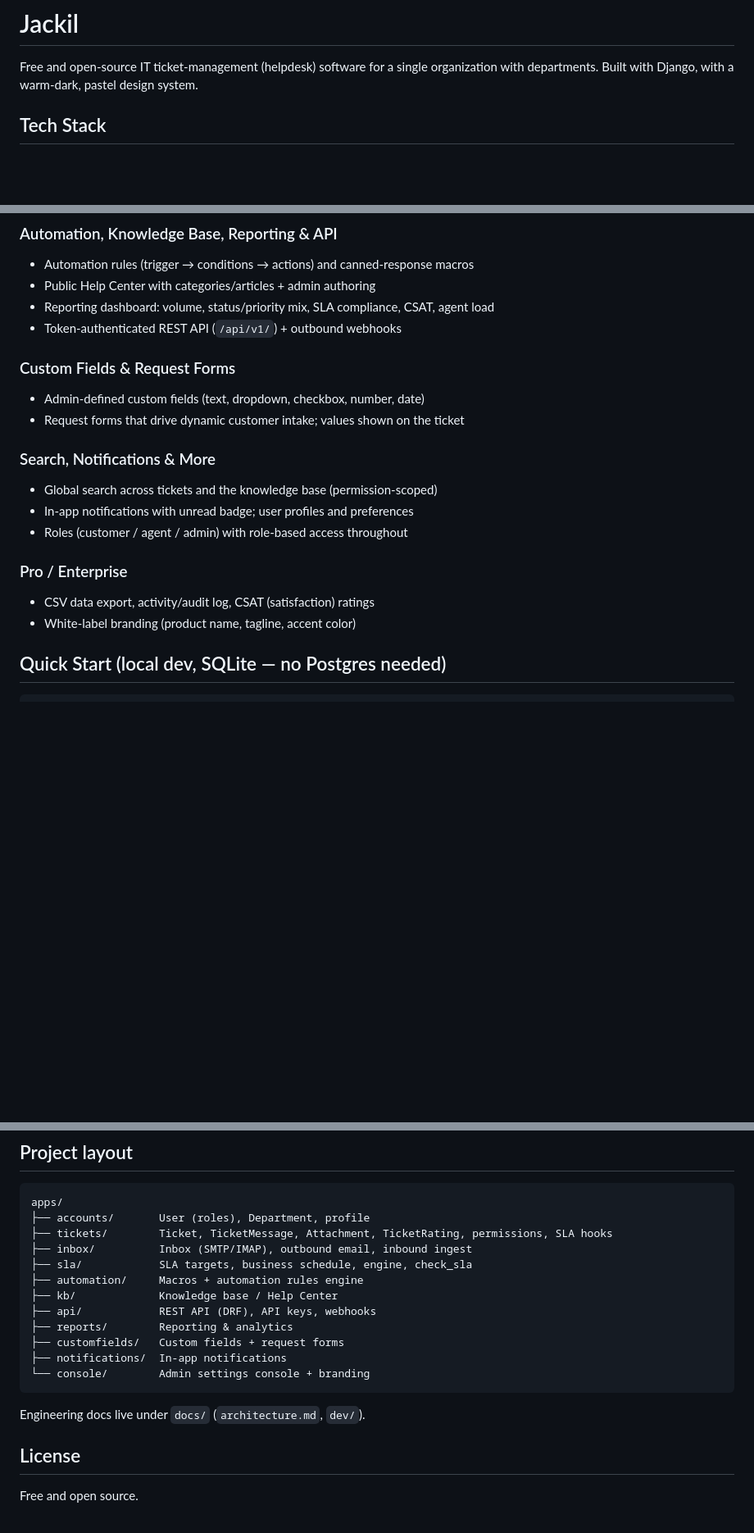
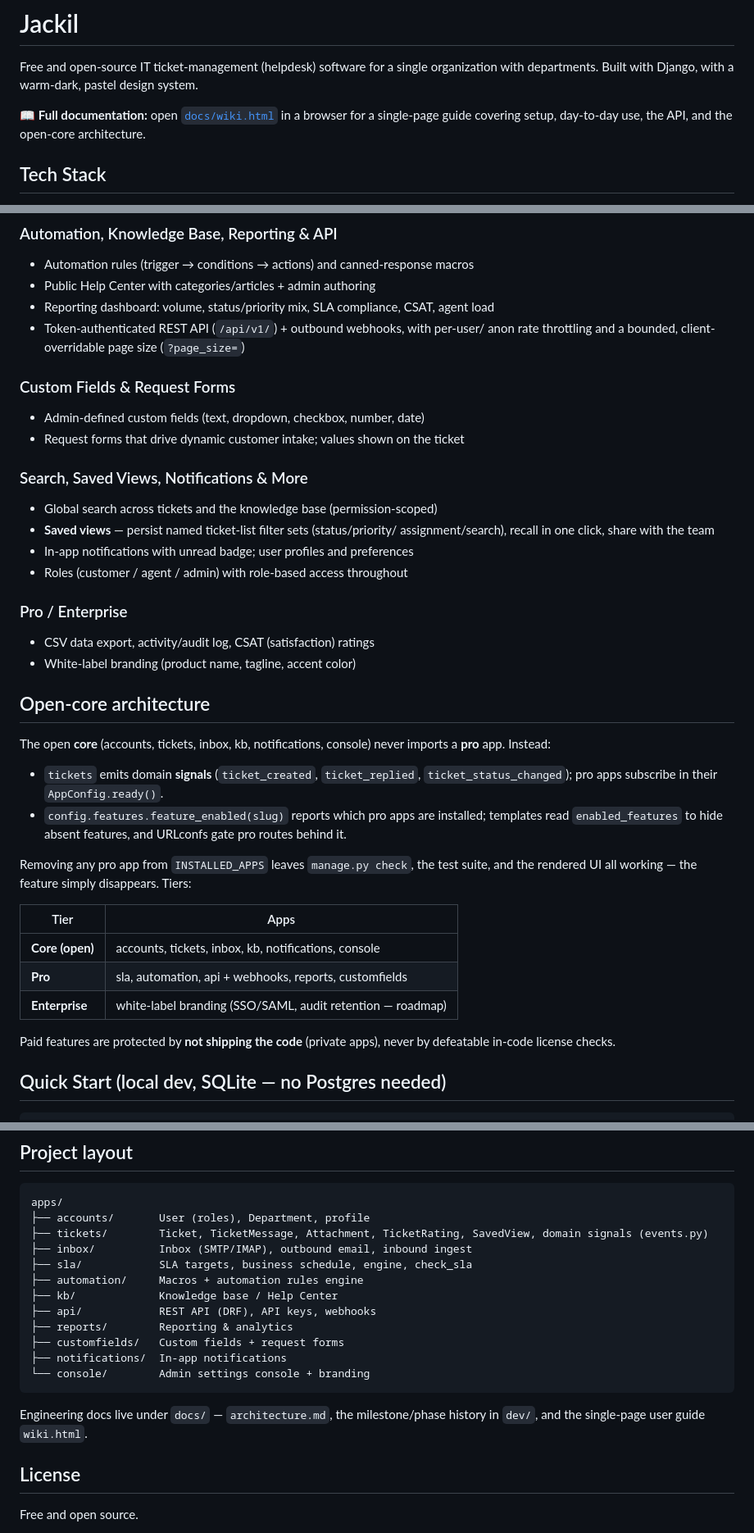
Before and after one commit to Susquehanna-Syntax/Jackil, a Markdown page: README.md, 3 parts joined by grey strips. Shown at 82% size. Drawn GitHub-style; blank space fills up the shorter version.

Commit message:
docs: refresh README (saved views, open-core tiering, API hardening, wiki link)

````diff
--- a/README.md
+++ b/README.md
@@ -3,6 +3,10 @@
 Free and open-source IT ticket-management (helpdesk) software for a single
 organization with departments. Built with Django, with a warm-dark, pastel
 design system.
+
+📖 **Full documentation:** open [`docs/wiki.html`](docs/wiki.html) in a browser
+for a single-page guide covering setup, day-to-day use, the API, and the
+open-core architecture.
 
 ## Tech Stack
 
@@ -31,20 +35,46 @@ design system.
 - Automation rules (trigger → conditions → actions) and canned-response macros
 - Public Help Center with categories/articles + admin authoring
 - Reporting dashboard: volume, status/priority mix, SLA compliance, CSAT, agent load
-- Token-authenticated REST API (`/api/v1/`) + outbound webhooks
+- Token-authenticated REST API (`/api/v1/`) + outbound webhooks, with per-user/
+  anon rate throttling and a bounded, client-overridable page size (`?page_size=`)
 
 ### Custom Fields & Request Forms
 - Admin-defined custom fields (text, dropdown, checkbox, number, date)
 - Request forms that drive dynamic customer intake; values shown on the ticket
 
-### Search, Notifications & More
+### Search, Saved Views, Notifications & More
 - Global search across tickets and the knowledge base (permission-scoped)
+- **Saved views** — persist named ticket-list filter sets (status/priority/
+  assignment/search), recall in one click, share with the team
 - In-app notifications with unread badge; user profiles and preferences
 - Roles (customer / agent / admin) with role-based access throughout
 
 ### Pro / Enterprise
 - CSV data export, activity/audit log, CSAT (satisfaction) ratings
 - White-label branding (product name, tagline, accent color)
+
+## Open-core architecture
+
+The open **core** (accounts, tickets, inbox, kb, notifications, console) never
+imports a **pro** app. Instead:
+
+- `tickets` emits domain **signals** (`ticket_created`, `ticket_replied`,
+  `ticket_status_changed`); pro apps subscribe in their `AppConfig.ready()`.
+- `config.features.feature_enabled(slug)` reports which pro apps are installed;
+  templates read `enabled_features` to hide absent features, and URLconfs gate
+  pro routes behind it.
+
+Removing any pro app from `INSTALLED_APPS` leaves `manage.py check`, the test
+suite, and the rendered UI all working — the feature simply disappears. Tiers:
+
+| Tier | Apps |
+|---|---|
+| **Core (open)** | accounts, tickets, inbox, kb, notifications, console |
+| **Pro** | sla, automation, api + webhooks, reports, customfields |
+| **Enterprise** | white-label branding (SSO/SAML, audit retention — roadmap) |
+
+Paid features are protected by **not shipping the code** (private apps), never by
+defeatable in-code license checks.
 
 ## Quick Start (local dev, SQLite — no Postgres needed)
 
@@ -86,7 +116,7 @@ python manage.py check_sla     # flag SLA breaches and escalate
 ```
 apps/
 ├── accounts/       User (roles), Department, profile
-├── tickets/        Ticket, TicketMessage, Attachment, TicketRating, permissions, SLA hooks
+├── tickets/        Ticket, TicketMessage, Attachment, TicketRating, SavedView, domain signals (events.py)
 ├── inbox/          Inbox (SMTP/IMAP), outbound email, inbound ingest
 ├── sla/            SLA targets, business schedule, engine, check_sla
 ├── automation/     Macros + automation rules engine
@@ -98,7 +128,8 @@ apps/
 └── console/        Admin settings console + branding
 ```
 
-Engineering docs live under `docs/` (`architecture.md`, `dev/`).
+Engineering docs live under `docs/` — `architecture.md`, the milestone/phase
+history in `dev/`, and the single-page user guide `wiki.html`.
 
 ## License
 
````
